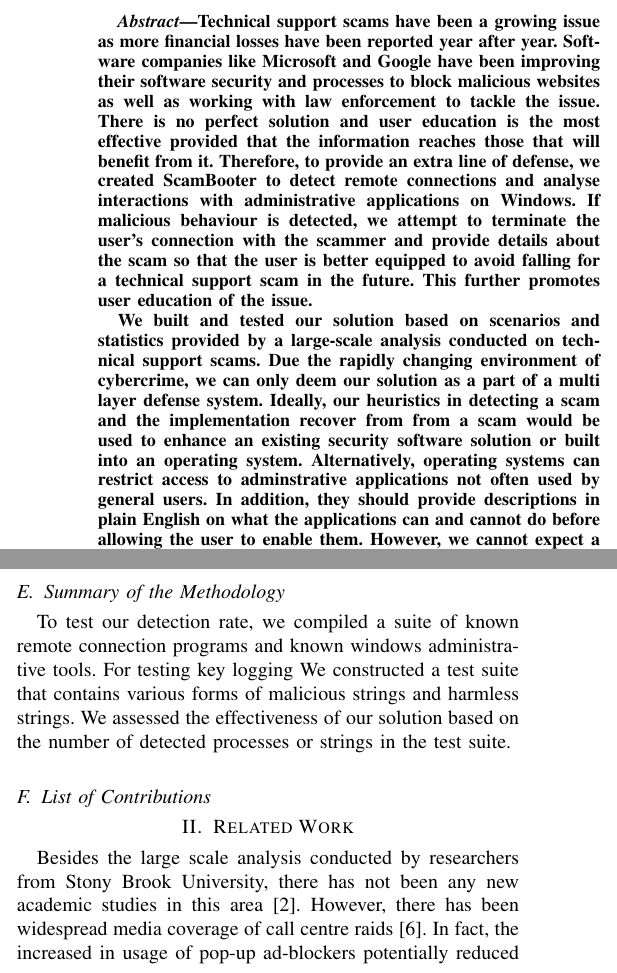
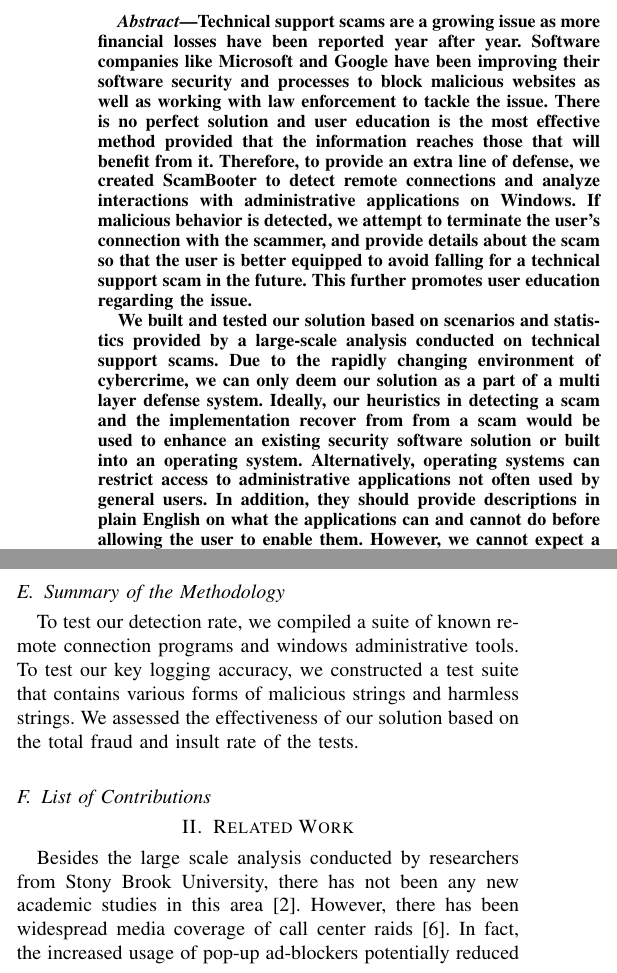
Before and after one commit to ryankoon/ScamBooter, a LaTeX paper (Report/Prefinal.tex): two parts of the columns of pages 1 and 2 of 5, joined at a grey line, cut so that both start at the same text. Compiled offline with pdfLaTeX; a missing font is replaced by an installed copy or a similar font; a LaTeX package or settings file that is missing is left out.

Commit message:
small grammar fixes

```diff
--- a/Report/Prefinal.tex
+++ b/Report/Prefinal.tex
@@ -26,9 +26,9 @@ Vancouver, Canada
 
 % The abstract should summarize the problem addressed, methodology, results, conclusions, and contributions.
 \begin{abstract}
-Technical support scams have been a growing issue as more financial losses have been reported year after year. Software companies like Microsoft and Google have been improving their software security and processes to block malicious websites as well as working with law enforcement to tackle the issue. There is no perfect solution and user education is the most effective provided that the information reaches those that will benefit from it. Therefore, to provide an extra line of defense, we created ScamBooter to detect remote connections and analyse interactions with administrative applications on Windows. If malicious behaviour is detected, we attempt to terminate the user’s connection with the scammer and provide details about the scam so that the user is better equipped to avoid falling for a technical support scam in the future. This further promotes user education of the issue.
+Technical support scams are a growing issue as more financial losses have been reported year after year. Software companies like Microsoft and Google have been improving their software security and processes to block malicious websites as well as working with law enforcement to tackle the issue. There is no perfect solution and user education is the most effective method provided that the information reaches those that will benefit from it. Therefore, to provide an extra line of defense, we created ScamBooter to detect remote connections and analyze interactions with administrative applications on Windows. If malicious behavior is detected, we attempt to terminate the user’s connection with the scammer, and provide details about the scam so that the user is better equipped to avoid falling for a technical support scam in the future. This further promotes user education regarding the issue.
 
-We built and tested our solution based on scenarios and statistics provided by a large-scale analysis conducted on technical support scams. Due the rapidly changing environment of cybercrime, we can only deem our solution as a part of a multi layer defense system. Ideally, our heuristics in detecting a scam and the implementation recover from from a scam would be used to enhance an existing security software solution or built into an operating system. Alternatively, operating systems can restrict access to adminstrative applications not often used by general users. In addition, they should provide descriptions in plain English on what the applications can and cannot do before allowing the user to enable them. However, we cannot expect a user to read the description and make the expected choices under the direction of a scammer. Therefore, automated solutions still has it place in protecting users.
+We built and tested our solution based on scenarios and statistics provided by a large-scale analysis conducted on technical support scams. Due to the rapidly changing environment of cybercrime, we can only deem our solution as a part of a multi layer defense system. Ideally, our heuristics in detecting a scam and the implementation recover from from a scam would be used to enhance an existing security software solution or built into an operating system. Alternatively, operating systems can restrict access to administrative applications not often used by general users. In addition, they should provide descriptions in plain English on what the applications can and cannot do before allowing the user to enable them. However, we cannot expect a user to read the description and make the expected choices under the direction of a scammer. Therefore, automated solutions still has it place in protecting users.
 \end{abstract}
 
 
@@ -103,9 +103,9 @@ ROBOVIC, short for Robotic Victim, was a tool created in a study that collected
 
 \subsection{Summary of the Methodology}
 %===============================
-To test our detection rate, we compiled a suite of known remote connection programs and known windows administrative tools.
-For testing key logging We constructed a test suite that contains various forms of malicious strings and harmless strings.
-We assessed the effectiveness of our solution based on the number of detected processes or strings in the test suite.
+To test our detection rate, we compiled a suite of known remote connection programs and windows administrative tools.
+To test our key logging accuracy, we constructed a test suite that contains various forms of malicious strings and harmless strings.
+We assessed the effectiveness of our solution based on the total fraud and insult rate of the tests.
 
 %\subsection{Summary of Evaluation Results}
 %===============================
@@ -125,7 +123,7 @@ We assessed the effectiveness of our solution based on the number of detected pr
 %================================================================================================================
 % This section should explain what others, particularly as reported in academic literature, have done designing systems similar to the one designed by your team.
 %================================================================================================================
-Besides the large scale analysis conducted by researchers from Stony Brook University, there has not been any new academic studies in this area \cite{b2}. However, there has been widespread media coverage of call centre raids \cite{b6}. In fact, the increased in usage of pop-up ad-blockers potentially reduced the likelihood  of preventing exposure to scam websites, one of the entryways into a technical support scam \cite{b7}. Microsoft's Digital Crimes Unit has continued to conduct investigations, collect evidence, and work with law enforcement to combat technical support scams. This year, google has started restricting ads that claim to provide technical support services by starting a verification program to ensure that only legitimate third-party technical support providers are using their advertising platform \cite{b8}. Scammers are developing new ways trick people in making a payment and certainly more effort has been put into blocking websites and ads. However, analysing user behaviour as the last line of defense is not seen in products for the mass market. This could be due to resource limitations of most consumer computers to be able to provide detailed and accurate analysis as well as privacy concerns. The best solution is providing user education on this issue and there are plenty resources on such scams and many others \cite{b10}. The problem is being able to reach out to those that will benefit from the information.
+Besides the large scale analysis conducted by researchers from Stony Brook University, there has not been any new academic studies in this area \cite{b2}. However, there has been widespread media coverage of call center raids \cite{b6}. In fact, the increased usage of pop-up ad-blockers potentially reduced the likelihood  of preventing exposure to scam websites, which was one of the entryways into a technical support scam \cite{b7}. Microsoft's Digital Crimes Unit has continued to conduct investigations, collect evidence, and work with law enforcement to combat technical support scams. This year, google has started restricting ads that claim to provide technical support services by starting a verification program to ensure that only legitimate third-party technical support providers are using their advertising platform \cite{b8}. Scammers are developing new ways trick people in making a payment and certainly more effort has been put into blocking websites and ads. However, analyzing user behavior as the last line of defense is not seen in products for the mass market. This could be due to resource limitations of most consumer computers to be able to provide detailed and accurate analysis as well as privacy concerns. The best solution is providing user education on this issue and there are plenty resources on such scams and many others \cite{b10}. The problem is being able to reach out to those that will benefit from the information.
 
 
 
```
Also changed, not shown: Report/Prefinal.pdf, Report/Prefinal.tex (14 more changed lines), 1 other file.
